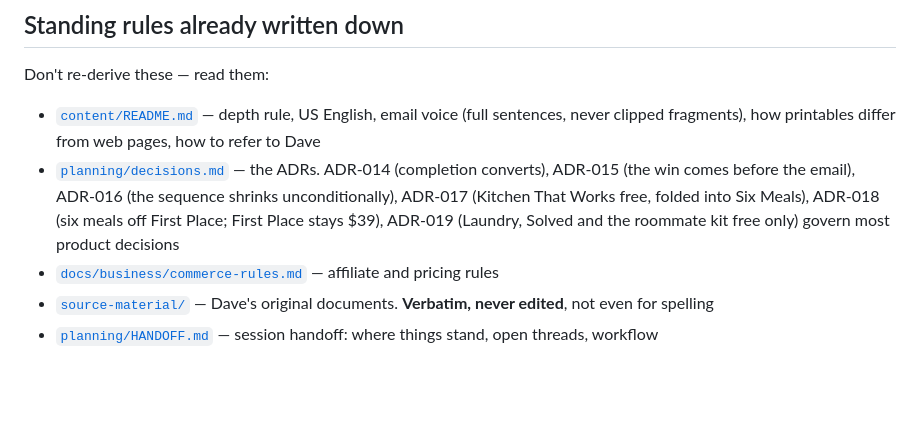
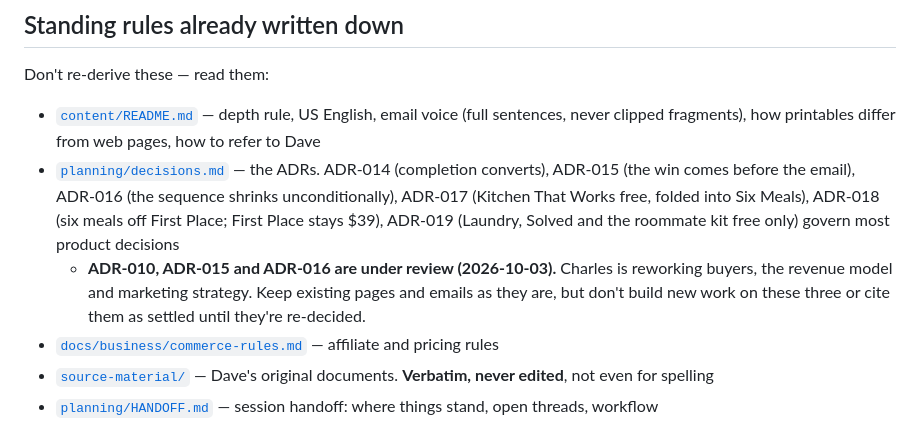
Before and after one commit to cwarloe/mr-life-manager, a Markdown page: CLAUDE.md, the part around the change. GitHub-like rendering; blank space fills up the shorter version.

```diff
--- a/CLAUDE.md
+++ b/CLAUDE.md
@@ -51,6 +51,10 @@ Don't re-derive these — read them:
   folded into Six Meals), ADR-018 (six meals off First Place; First Place stays
   $39), ADR-019 (Laundry, Solved and the roommate kit free only) govern most
   product decisions
+  - **ADR-010, ADR-015 and ADR-016 are under review (2026-10-03).** Charles
+    is reworking buyers, the revenue model and marketing strategy. Keep
+    existing pages and emails as they are, but don't build new work on these
+    three or cite them as settled until they're re-decided.
 - [`docs/business/commerce-rules.md`](docs/business/commerce-rules.md) —
   affiliate and pricing rules
 - [`source-material/`](source-material/INVENTORY.md) — Dave's original
```
Also changed, not shown: planning/HANDOFF.md (+3 -0 lines), planning/decisions.md (+6 -3 lines).
